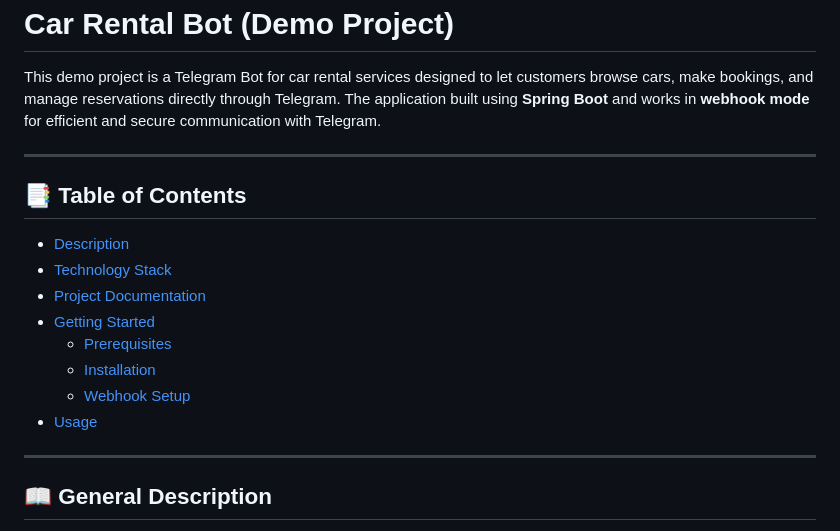
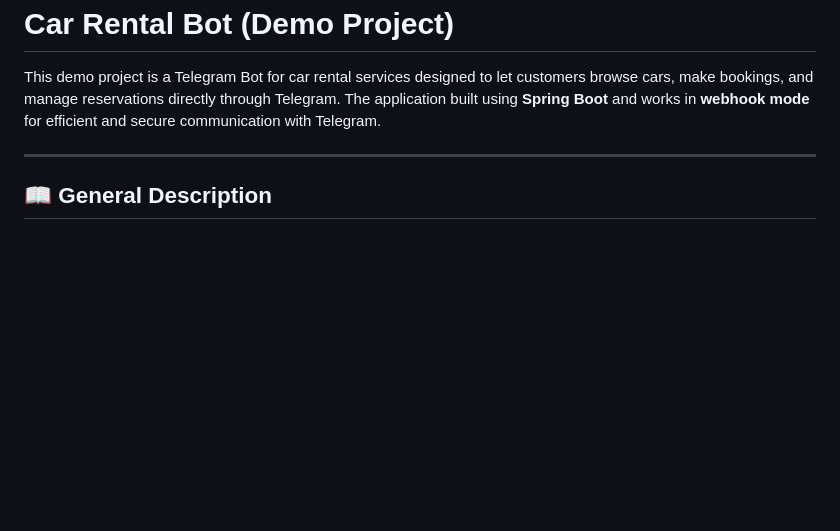
Before and after one commit to YuliaVladimirov/CarRentalBot, a Markdown page: README.md, the part around one of its changes. Rendered like a GitHub page; blank space fills up the shorter version.

Commit message:
refactor: add minor improvements into README file

```diff
--- a/README.md
+++ b/README.md
@@ -9,17 +9,6 @@ This demo project is a Telegram Bot for car rental services designed to let cust
 
 ---
 
-## 📑 Table of Contents
-- [Description](#general-description)
-- [Technology Stack](#-technology-stack)
-- [Project Documentation](#-project-documentation)
-- [Getting Started](#-getting-started)
-   - [Prerequisites](#-prerequisites)
-   - [Installation](#-installation)
-   - [Webhook Setup](#-setting-the-webhook)
-- [Usage](#-usage)
-
----
 ## 📖 General Description
 The bot allows customers to browse available cars, make reservations, view and manage their bookings, and receive real-time updates via Telegram.<br>
 For administrators, the bot provides tools to manage the car fleet, handle reservations, and track basic rental analytics (planned for future updates).
```
Also changed, not shown: other parts of README.md (+0 -1 lines).
